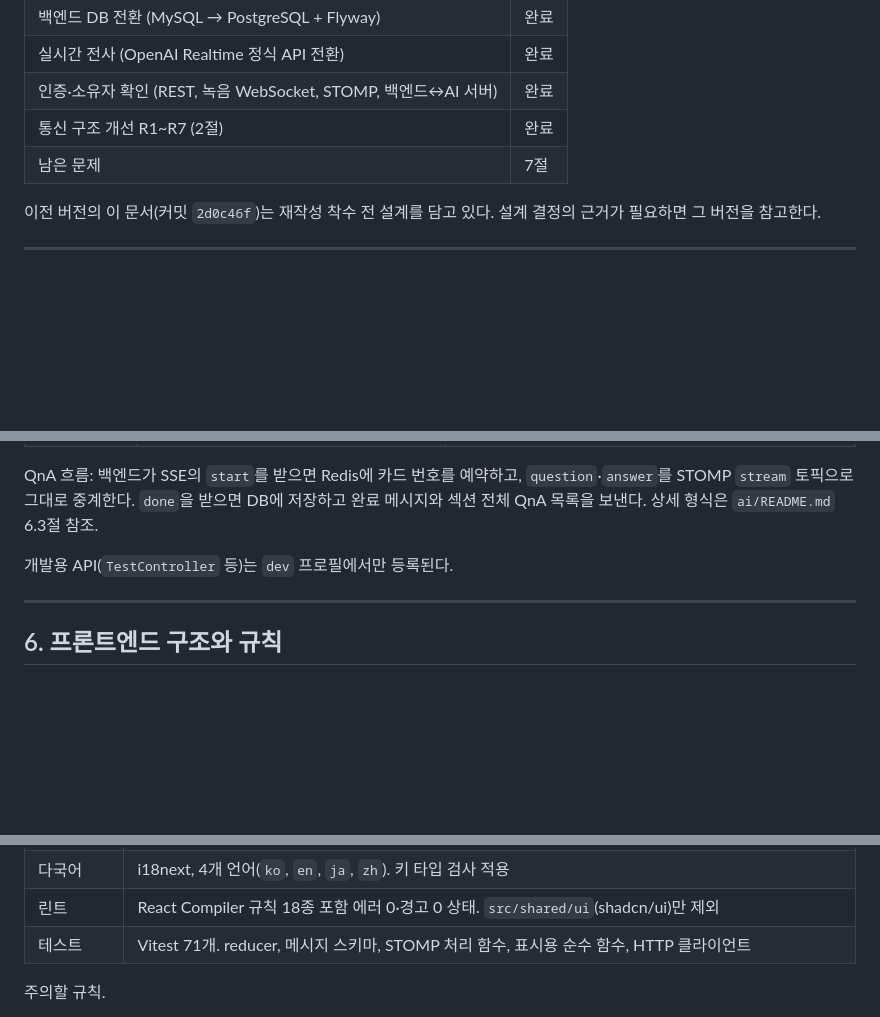
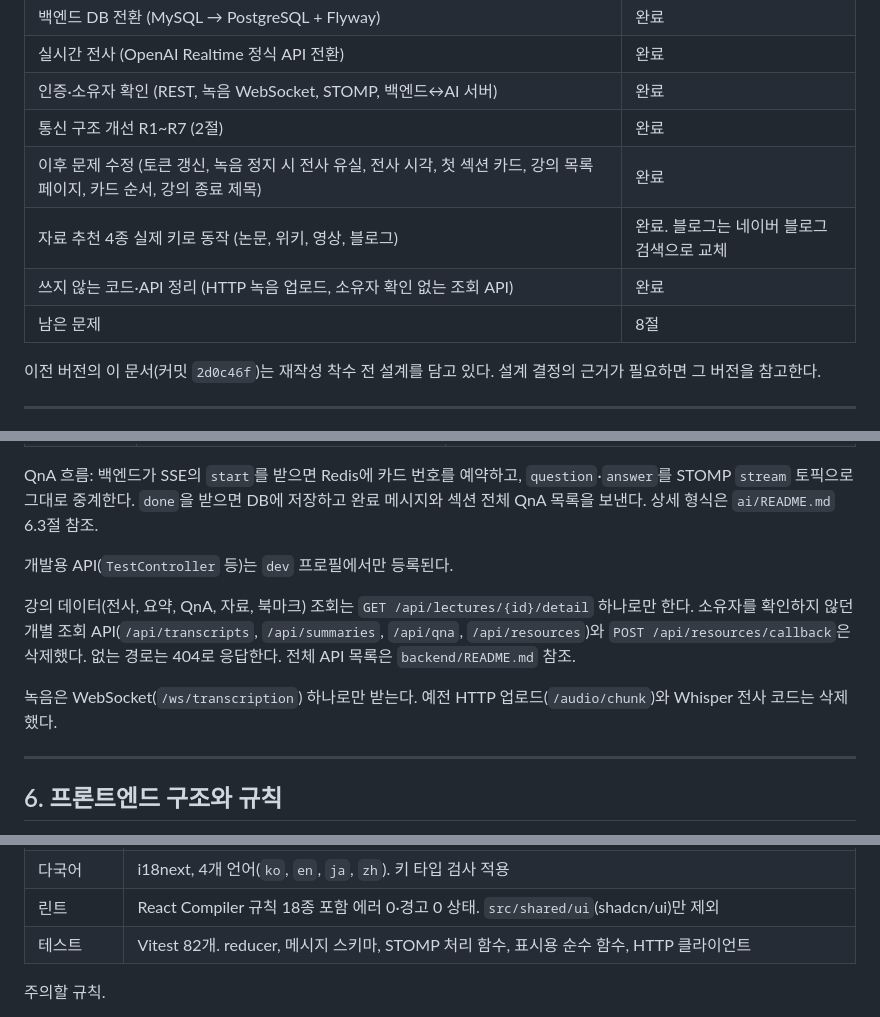
Before and after one commit to vysryoo/LiveNote, a Markdown page: HANDOFF.md, 3 parts joined by grey strips. Rendered like a GitHub page; blank space fills up the shorter version.

Commit message:
docs: 코드 정리와 추가 수정 내역을 인수인계 문서에 반영

```diff
--- a/HANDOFF.md
+++ b/HANDOFF.md
@@ -15,7 +15,10 @@
 | 실시간 전사 (OpenAI Realtime 정식 API 전환) | 완료 |
 | 인증·소유자 확인 (REST, 녹음 WebSocket, STOMP, 백엔드↔AI 서버) | 완료 |
 | 통신 구조 개선 R1~R7 (2절) | 완료 |
-| 남은 문제 | 7절 |
+| 이후 문제 수정 (토큰 갱신, 녹음 정지 시 전사 유실, 전사 시각, 첫 섹션 카드, 강의 목록 페이지, 카드 순서, 강의 종료 제목) | 완료 |
+| 자료 추천 4종 실제 키로 동작 (논문, 위키, 영상, 블로그) | 완료. 블로그는 네이버 블로그 검색으로 교체 |
+| 쓰지 않는 코드·API 정리 (HTTP 녹음 업로드, 소유자 확인 없는 조회 API) | 완료 |
+| 남은 문제 | 8절 |
 
 이전 버전의 이 문서(커밋 `2d0c46f`)는 재작성 착수 전 설계를 담고 있다. 설계 결정의 근거가 필요하면 그 버전을 참고한다.
 
@@ -115,6 +118,10 @@ QnA 흐름: 백엔드가 SSE의 `start`를 받으면 Redis에 카드 번호를
 
 개발용 API(`TestController` 등)는 `dev` 프로필에서만 등록된다.
 
+강의 데이터(전사, 요약, QnA, 자료, 북마크) 조회는 `GET /api/lectures/{id}/detail` 하나로만 한다. 소유자를 확인하지 않던 개별 조회 API(`/api/transcripts`, `/api/summaries`, `/api/qna`, `/api/resources`)와 `POST /api/resources/callback`은 삭제했다. 없는 경로는 404로 응답한다. 전체 API 목록은 `backend/README.md` 참조.
+
+녹음은 WebSocket(`/ws/transcription`) 하나로만 받는다. 예전 HTTP 업로드(`/audio/chunk`)와 Whisper 전사 코드는 삭제했다.
+
 ---
 
 ## 6. 프론트엔드 구조와 규칙
@@ -132,7 +139,7 @@ QnA 흐름: 백엔드가 SSE의 `start`를 받으면 Redis에 카드 번호를
 | 폼 | react-hook-form + zod. 폼 제출 실패는 폼 안에, 성공과 폼 외 실패는 토스트로 표시 |
 | 다국어 | i18next, 4개 언어(`ko`, `en`, `ja`, `zh`). 키 타입 검사 적용 |
 | 린트 | React Compiler 규칙 18종 포함 에러 0·경고 0 상태. `src/shared/ui`(shadcn/ui)만 제외 |
-| 테스트 | Vitest 71개. reducer, 메시지 스키마, STOMP 처리 함수, 표시용 순수 함수, HTTP 클라이언트 |
+| 테스트 | Vitest 82개. reducer, 메시지 스키마, STOMP 처리 함수, 표시용 순수 함수, HTTP 클라이언트 |
 
 주의할 규칙.
 
```
Also changed, not shown: other parts of HANDOFF.md (+1 -1 lines).
